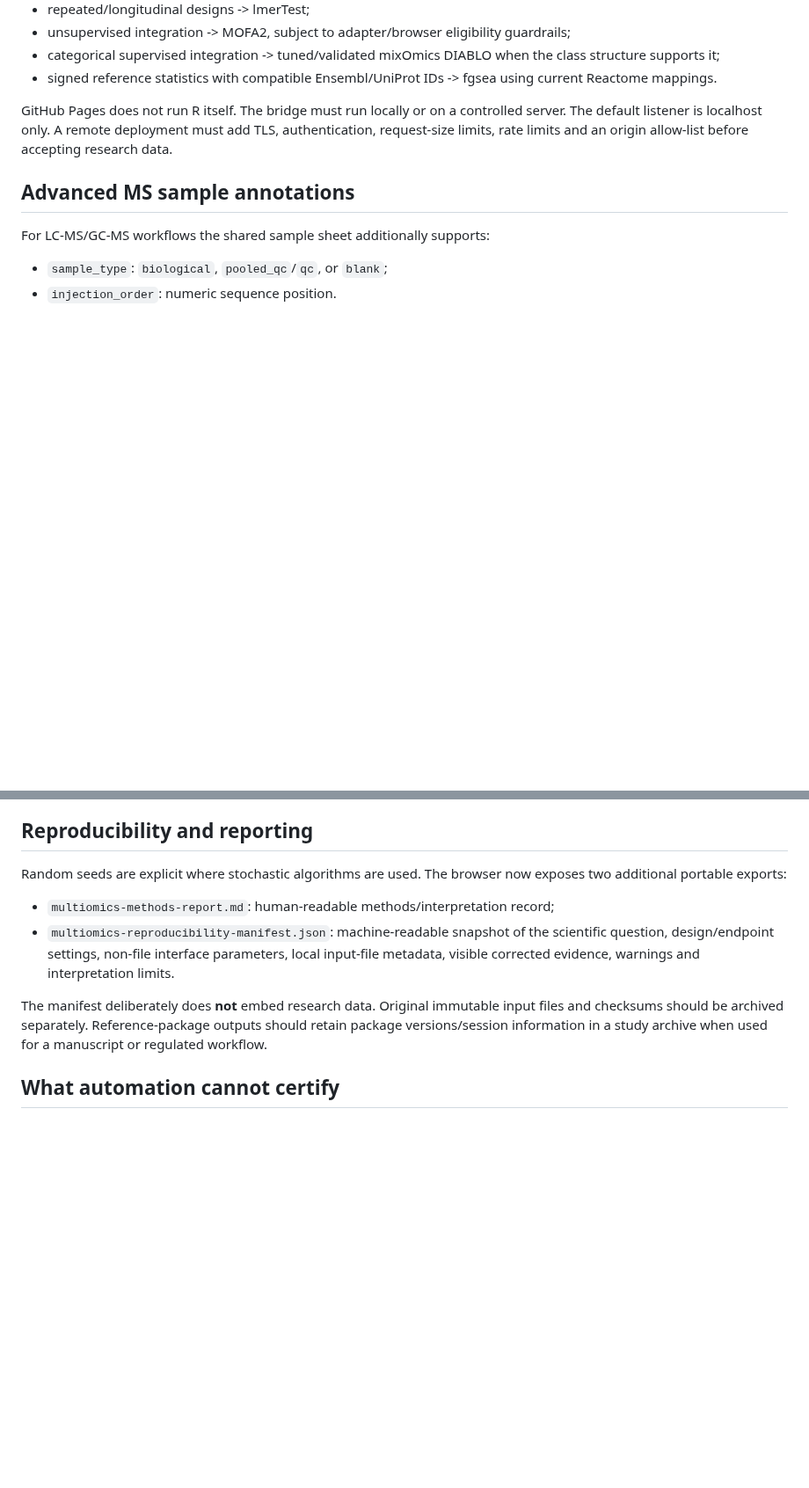
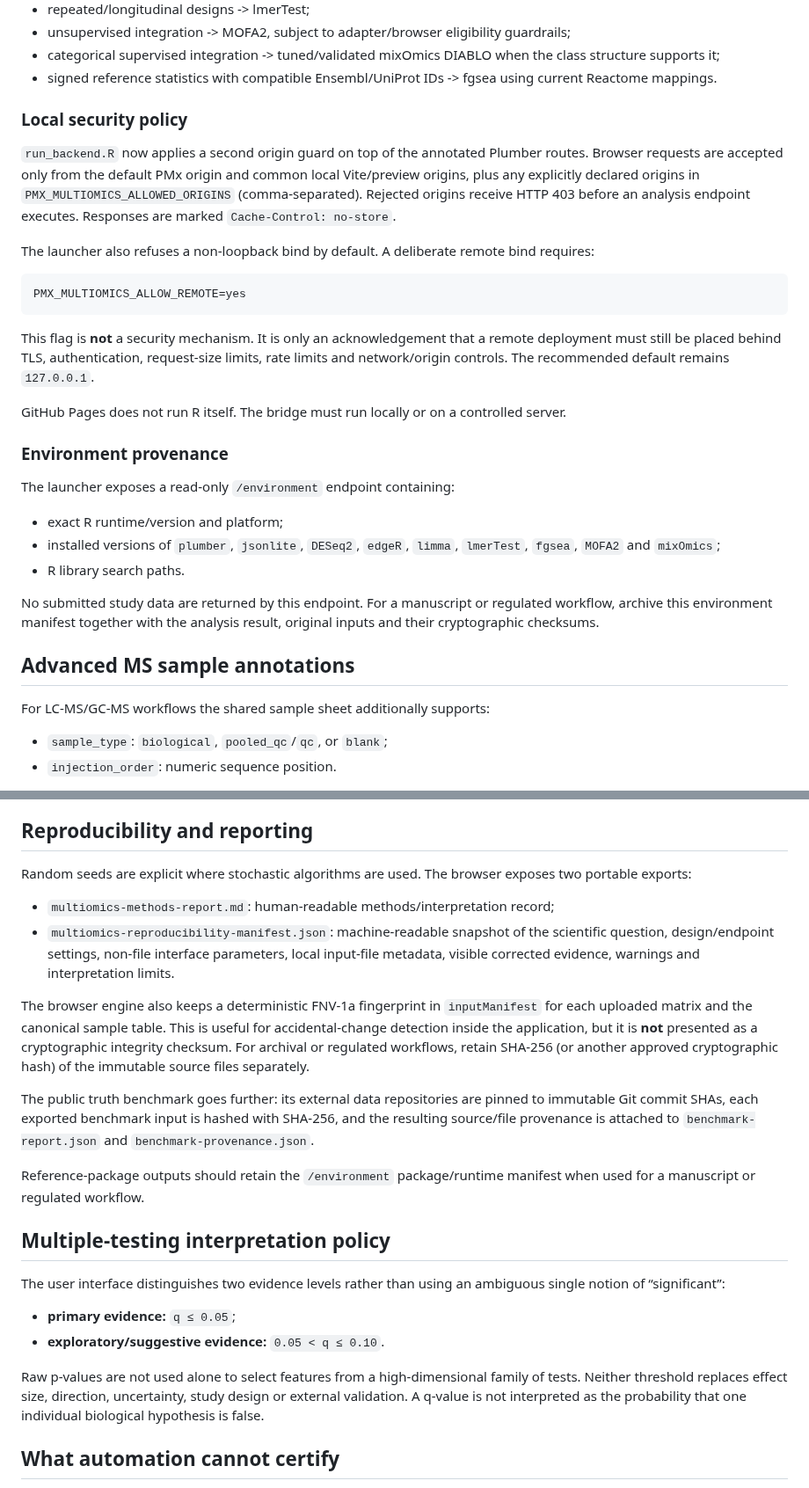
Before and after one commit to rberrah/rberrah.github.io, a Markdown page: multiomics-engine/README.md, 2 parts joined by grey strips. Shown at 88% size. Rendered like a GitHub page; blank space fills up the shorter version.

Commit message:
Document backend security and package provenance

```diff
--- a/multiomics-engine/README.md
+++ b/multiomics-engine/README.md
@@ -174,7 +174,27 @@ Current automatic routing includes:
 - categorical supervised integration -> tuned/validated mixOmics DIABLO when the class structure supports it;
 - signed reference statistics with compatible Ensembl/UniProt IDs -> fgsea using current Reactome mappings.
 
-GitHub Pages does not run R itself. The bridge must run locally or on a controlled server. The default listener is localhost only. A remote deployment must add TLS, authentication, request-size limits, rate limits and an origin allow-list before accepting research data.
+### Local security policy
+
+`run_backend.R` now applies a second origin guard on top of the annotated Plumber routes. Browser requests are accepted only from the default PMx origin and common local Vite/preview origins, plus any explicitly declared origins in `PMX_MULTIOMICS_ALLOWED_ORIGINS` (comma-separated). Rejected origins receive HTTP 403 before an analysis endpoint executes. Responses are marked `Cache-Control: no-store`.
+
+The launcher also refuses a non-loopback bind by default. A deliberate remote bind requires:
+
+    PMX_MULTIOMICS_ALLOW_REMOTE=yes
+
+This flag is **not** a security mechanism. It is only an acknowledgement that a remote deployment must still be placed behind TLS, authentication, request-size limits, rate limits and network/origin controls. The recommended default remains `127.0.0.1`.
+
+GitHub Pages does not run R itself. The bridge must run locally or on a controlled server.
+
+### Environment provenance
+
+The launcher exposes a read-only `/environment` endpoint containing:
+
+- exact R runtime/version and platform;
+- installed versions of `plumber`, `jsonlite`, `DESeq2`, `edgeR`, `limma`, `lmerTest`, `fgsea`, `MOFA2` and `mixOmics`;
+- R library search paths.
+
+No submitted study data are returned by this endpoint. For a manuscript or regulated workflow, archive this environment manifest together with the analysis result, original inputs and their cryptographic checksums.
 
 ## Advanced MS sample annotations
 
@@ -193,12 +213,25 @@ Left-censored imputation is likewise an explicit sensitivity assumption. Confirm
 
 ## Reproducibility and reporting
 
-Random seeds are explicit where stochastic algorithms are used. The browser now exposes two additional portable exports:
+Random seeds are explicit where stochastic algorithms are used. The browser exposes two portable exports:
 
 - `multiomics-methods-report.md`: human-readable methods/interpretation record;
 - `multiomics-reproducibility-manifest.json`: machine-readable snapshot of the scientific question, design/endpoint settings, non-file interface parameters, local input-file metadata, visible corrected evidence, warnings and interpretation limits.
 
-The manifest deliberately does **not** embed research data. Original immutable input files and checksums should be archived separately. Reference-package outputs should retain package versions/session information in a study archive when used for a manuscript or regulated workflow.
+The browser engine also keeps a deterministic FNV-1a fingerprint in `inputManifest` for each uploaded matrix and the canonical sample table. This is useful for accidental-change detection inside the application, but it is **not** presented as a cryptographic integrity checksum. For archival or regulated workflows, retain SHA-256 (or another approved cryptographic hash) of the immutable source files separately.
+
+The public truth benchmark goes further: its external data repositories are pinned to immutable Git commit SHAs, each exported benchmark input is hashed with SHA-256, and the resulting source/file provenance is attached to `benchmark-report.json` and `benchmark-provenance.json`.
+
+Reference-package outputs should retain the `/environment` package/runtime manifest when used for a manuscript or regulated workflow.
+
+## Multiple-testing interpretation policy
+
+The user interface distinguishes two evidence levels rather than using an ambiguous single notion of “significant”:
+
+- **primary evidence:** `q ≤ 0.05`;
+- **exploratory/suggestive evidence:** `0.05 < q ≤ 0.10`.
+
+Raw p-values are not used alone to select features from a high-dimensional family of tests. Neither threshold replaces effect size, direction, uncertainty, study design or external validation. A q-value is not interpreted as the probability that one individual biological hypothesis is false.
 
 ## What automation cannot certify
 
```
